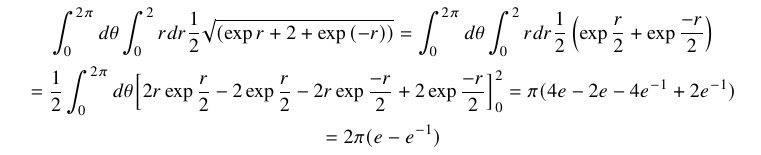
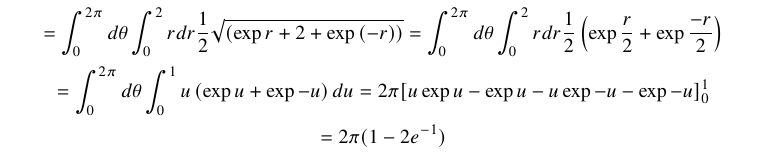
Before and after one commit to nison-st/Shiketai, a LaTeX problem sheet (Analysis/past_exams/B1/2016/answer_for_1B_2016.tex): part of page 2 of 4, cut so that both start at the same text. Compiled offline with pdfLaTeX.

Commit message:
fixed answer_for_1B\2016

```diff
--- a/Analysis/past_exams/B1/2016/answer_for_1B_2016.tex
+++ b/Analysis/past_exams/B1/2016/answer_for_1B_2016.tex
@@ -142,13 +142,13 @@
             S=\int_{0}^{2\pi}d\theta\int_{0}^{2}rdr\sqrt{\frac{1}{2}+\frac{1}{4}\left(\exp{r}+\exp{(-r)}\right)}
         \end{equation*}
         \begin{equation*}
-            \int_{0}^{2\pi}d\theta\int_{0}^{2}rdr\frac{1}{2}\sqrt{\left(\exp{r}+2+\exp{(-r)}\right)}=\int_{0}^{2\pi}d\theta\int_{0}^{2}rdr\frac{1}{2}\left(\exp{\frac{r}{2}}+\exp{\frac{-r}{2}}\right)
+            =\int_{0}^{2\pi}d\theta\int_{0}^{2}rdr\frac{1}{2}\sqrt{\left(\exp{r}+2+\exp{(-r)}\right)}=\int_{0}^{2\pi}d\theta\int_{0}^{2}rdr\frac{1}{2}\left(\exp{\frac{r}{2}}+\exp{\frac{-r}{2}}\right)
         \end{equation*}
         \begin{equation*}
-            =\frac{1}{2}\int_{0}^{2\pi}d\theta{\left[2r\exp{\frac{r}{2}}-2\exp{\frac{r}{2}}-2r\exp{\frac{-r}{2}}+2\exp{\frac{-r}{2}}\right]}_{0}^{2}=\pi(4e-2e-4e^{-1}+2e^{-1})
+            =\int_{0}^{2\pi}d\theta\int_{0}^{1}u\left(\exp{u}+\exp{-u}\right)du=2\pi {[u\exp{u}-\exp{u}-u\exp{-u}-\exp{-u}]}_{0}^{1}
         \end{equation*}
         \begin{equation*}
-            =2\pi(e-e^{-1})
+            =2\pi(1-2e^{-1})
         \end{equation*}
         \item
         \begin{enumerate}
```
Also changed, not shown: Analysis/past_exams/B1/2016/answer_for_1B_2016.pdf.
